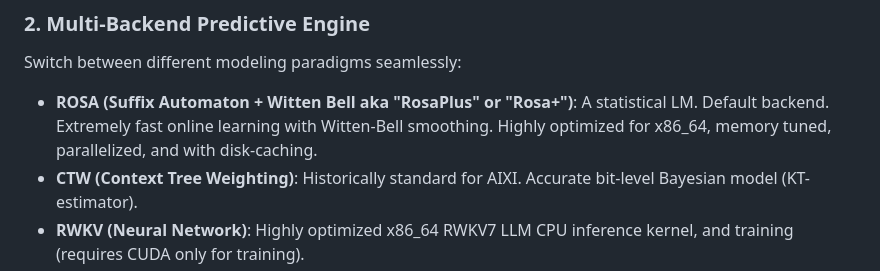
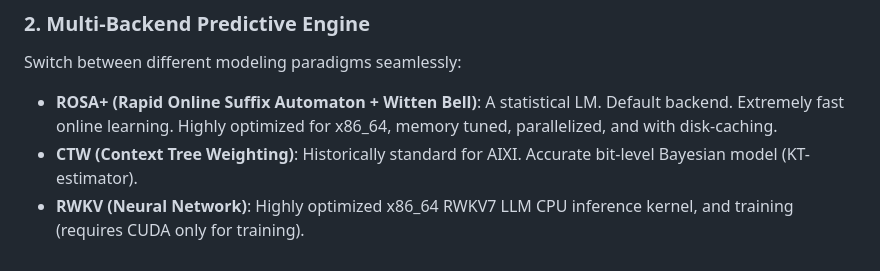
Before and after one commit to turtle261/infotheory, a Markdown page: README.md, the part around the change. GitHub-like rendering.

Commit message:
Revise ROSA description in README
Updated ROSA description for clarity and consistency.

```diff
--- a/README.md
+++ b/README.md
@@ -11,7 +11,7 @@ Estimate core measures using both **Marginal** (distribution-based) and **Rate**
 
 ### 2. Multi-Backend Predictive Engine
 Switch between different modeling paradigms seamlessly:
-- **ROSA (Suffix Automaton + Witten Bell aka "RosaPlus" or "Rosa+")**: A statistical LM. Default backend. Extremely fast online learning with Witten-Bell smoothing. Highly optimized for x86_64, memory tuned, parallelized, and with disk-caching.
+- **ROSA+ (Rapid Online Suffix Automaton + Witten Bell)**: A statistical LM. Default backend. Extremely fast online learning. Highly optimized for x86_64, memory tuned, parallelized, and with disk-caching.
 - **CTW (Context Tree Weighting)**: Historically standard for AIXI. Accurate bit-level Bayesian model (KT-estimator).
 - **RWKV (Neural Network)**: Highly optimized x86_64 RWKV7 LLM CPU inference kernel, and training (requires CUDA only for training).
 
```
